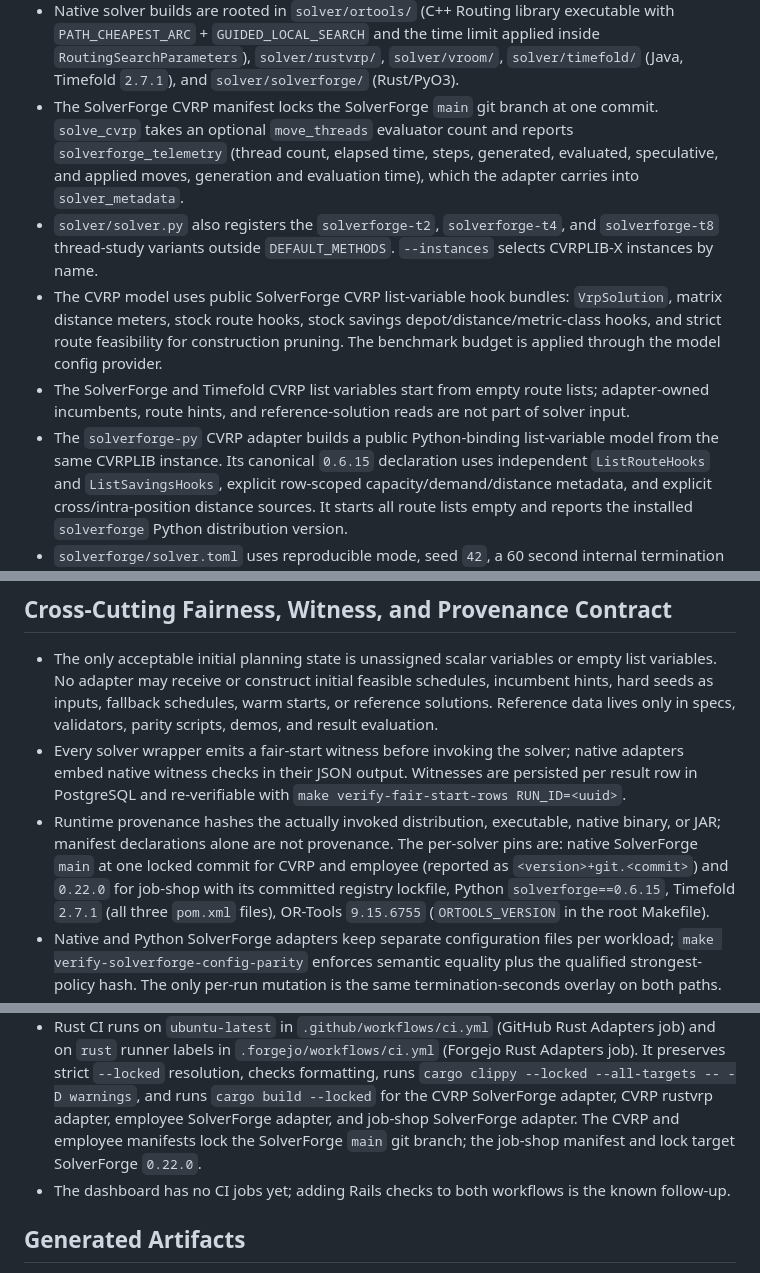
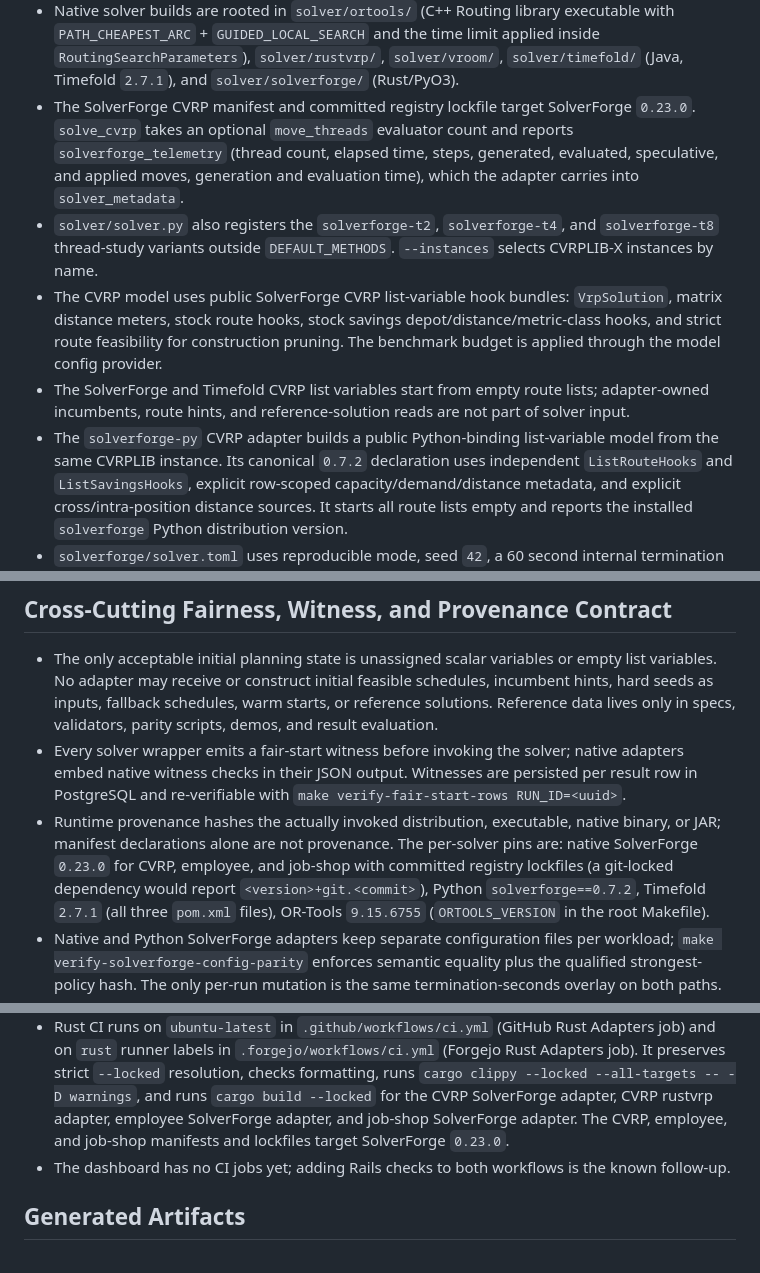
Before and after one commit to SolverForge/solverforge-bench, a Markdown page: WIREFRAME.md, 3 parts joined by grey strips. Rendered like a GitHub page.

```diff
--- a/WIREFRAME.md
+++ b/WIREFRAME.md
@@ -188,8 +188,8 @@ Every module in `src/solverforge_bench/` and its single ownership:
   limit applied inside `RoutingSearchParameters`), `solver/rustvrp/`,
   `solver/vroom/`, `solver/timefold/` (Java, Timefold `2.7.1`), and
   `solver/solverforge/` (Rust/PyO3).
-- The SolverForge CVRP manifest locks the SolverForge
-  `main` git branch at one commit. `solve_cvrp` takes
+- The SolverForge CVRP manifest and committed registry lockfile target
+  SolverForge `0.23.0`. `solve_cvrp` takes
   an optional `move_threads` evaluator count and reports
   `solverforge_telemetry` (thread count, elapsed time, steps, generated,
   evaluated, speculative, and applied moves, generation and evaluation time),
@@ -206,7 +206,7 @@ Every module in `src/solverforge_bench/` and its single ownership:
   adapter-owned incumbents, route hints, and reference-solution reads are not
   part of solver input.
 - The `solverforge-py` CVRP adapter builds a public Python-binding list-variable
-  model from the same CVRPLIB instance. Its canonical `0.6.15` declaration uses
+  model from the same CVRPLIB instance. Its canonical `0.7.2` declaration uses
   independent `ListRouteHooks` and `ListSavingsHooks`, explicit row-scoped
   capacity/demand/distance metadata, and explicit cross/intra-position distance
   sources. It starts all route lists empty and reports the installed
@@ -372,10 +372,9 @@ Every module in `src/solverforge_bench/` and its single ownership:
   `make verify-fair-start-rows RUN_ID=<uuid>`.
 - Runtime provenance hashes the actually invoked distribution, executable,
   native binary, or JAR; manifest declarations alone are not provenance. The
-  per-solver pins are: native SolverForge `main` at
-  one locked commit for CVRP and employee (reported as
-  `<version>+git.<commit>`) and `0.22.0` for job-shop with its committed
-  registry lockfile, Python `solverforge==0.6.15`,
+  per-solver pins are: native SolverForge `0.23.0` for CVRP, employee, and
+  job-shop with committed registry lockfiles (a git-locked dependency would
+  report `<version>+git.<commit>`), Python `solverforge==0.7.2`,
   Timefold `2.7.1` (all three `pom.xml` files), OR-Tools `9.15.6755`
   (`ORTOOLS_VERSION` in the root Makefile).
 - Native and Python SolverForge adapters keep separate configuration files per
@@ -640,9 +639,8 @@ Dashboard:
   `cargo clippy --locked --all-targets -- -D warnings`, and runs
   `cargo build --locked` for the CVRP SolverForge adapter, CVRP rustvrp
   adapter, employee SolverForge adapter, and job-shop SolverForge adapter.
-  The CVRP and employee manifests lock the SolverForge
-  `main` git branch; the job-shop manifest and lock
-  target SolverForge `0.22.0`.
+  The CVRP, employee, and job-shop manifests and lockfiles target
+  SolverForge `0.23.0`.
 - The dashboard has no CI jobs yet; adding Rails checks to both workflows is
   the known follow-up.
 
```
Also changed, not shown: other parts of WIREFRAME.md (+6 -6 lines), AGENTS.md (+5 -6 lines), README.md (+11 -13 lines).
